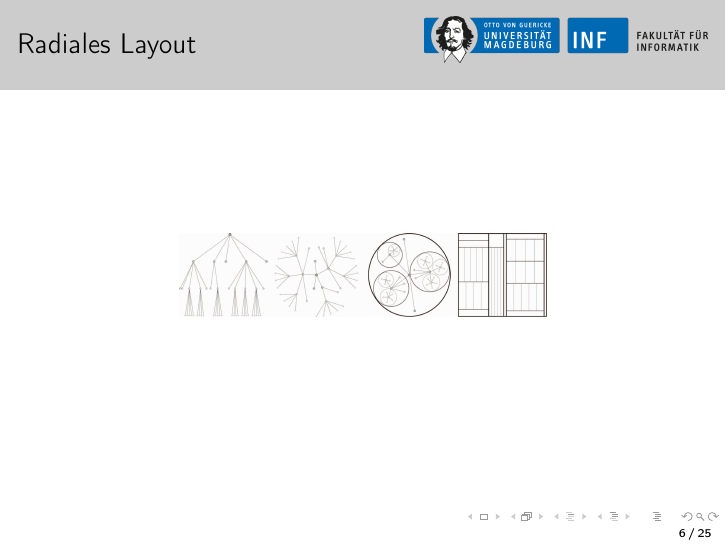
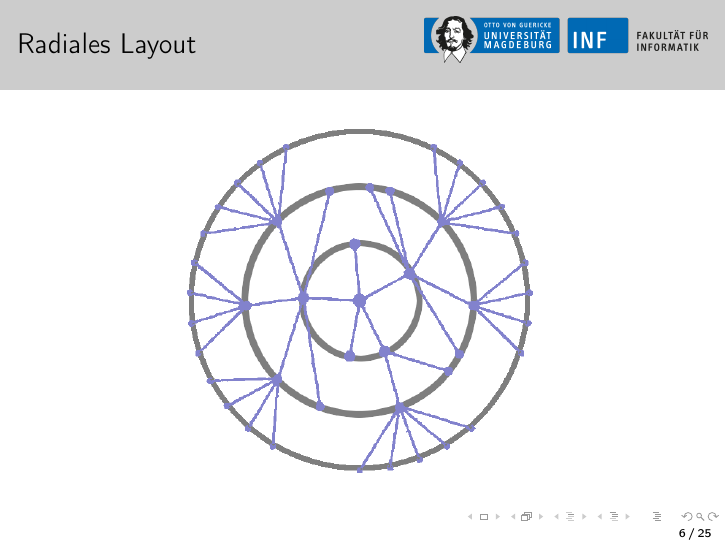
Before and after one commit to 00Zetti/GraphViz, LaTeX slides (GraphViz/doc/presentation.tex): page 6 of 25. Compiled offline with pdfLaTeX.

Commit message:
add missing pictures

```diff
--- a/GraphViz/doc/presentation.tex
+++ b/GraphViz/doc/presentation.tex
@@ -89,7 +89,7 @@ Visualization of Adjacency Relations in Hierarchical Data
 \frametitle{Radiales Layout}
 \begin{figure}
 \centering
-\includegraphics[width=0.6\linewidth]{./TreeTypes.png}
+\includegraphics[width=0.6\linewidth]{./RadialTree.png}
 \end{figure}
 \end{frame}
 
```
Also changed, not shown: GraphViz/doc/RadialTree.png (renamed from GraphViz/doc/Radial Tree.png), GraphViz/doc/Splines.png (added), GraphViz/doc/TreeTypes.png (deleted), 2 other files.
